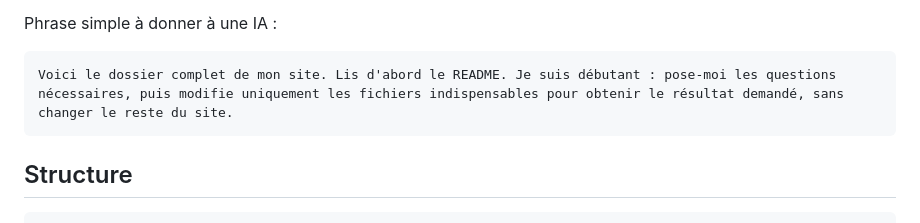
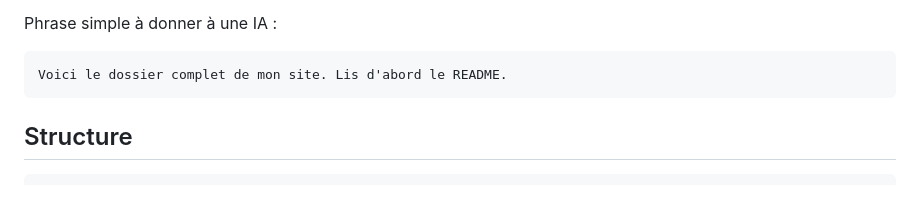
Before and after one commit to LeonardoRubatto/BDE, a Markdown page: README.md, the part around the change. Rendered like a GitHub page; blank space fills up the shorter version.

````diff
--- a/README.md
+++ b/README.md
@@ -56,7 +56,7 @@ Règle importante : l’IA ne doit pas modifier les fichiers de structure ou de
 Phrase simple à donner à une IA :
 
 ```txt
-Voici le dossier complet de mon site. Lis d'abord le README. Je suis débutant : pose-moi les questions nécessaires, puis modifie uniquement les fichiers indispensables pour obtenir le résultat demandé, sans changer le reste du site.
+Voici le dossier complet de mon site. Lis d'abord le README.
 ```
 
 
````
